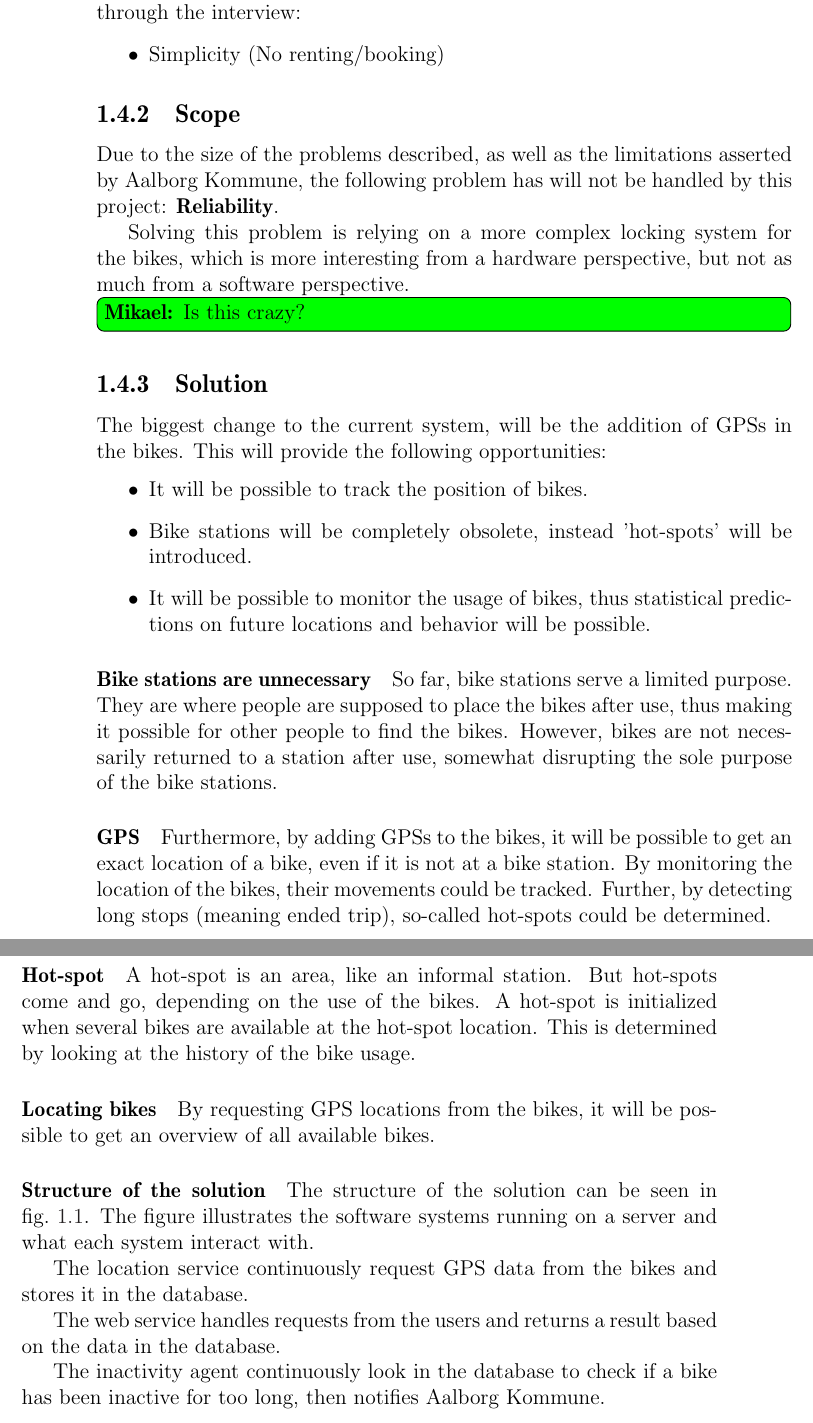
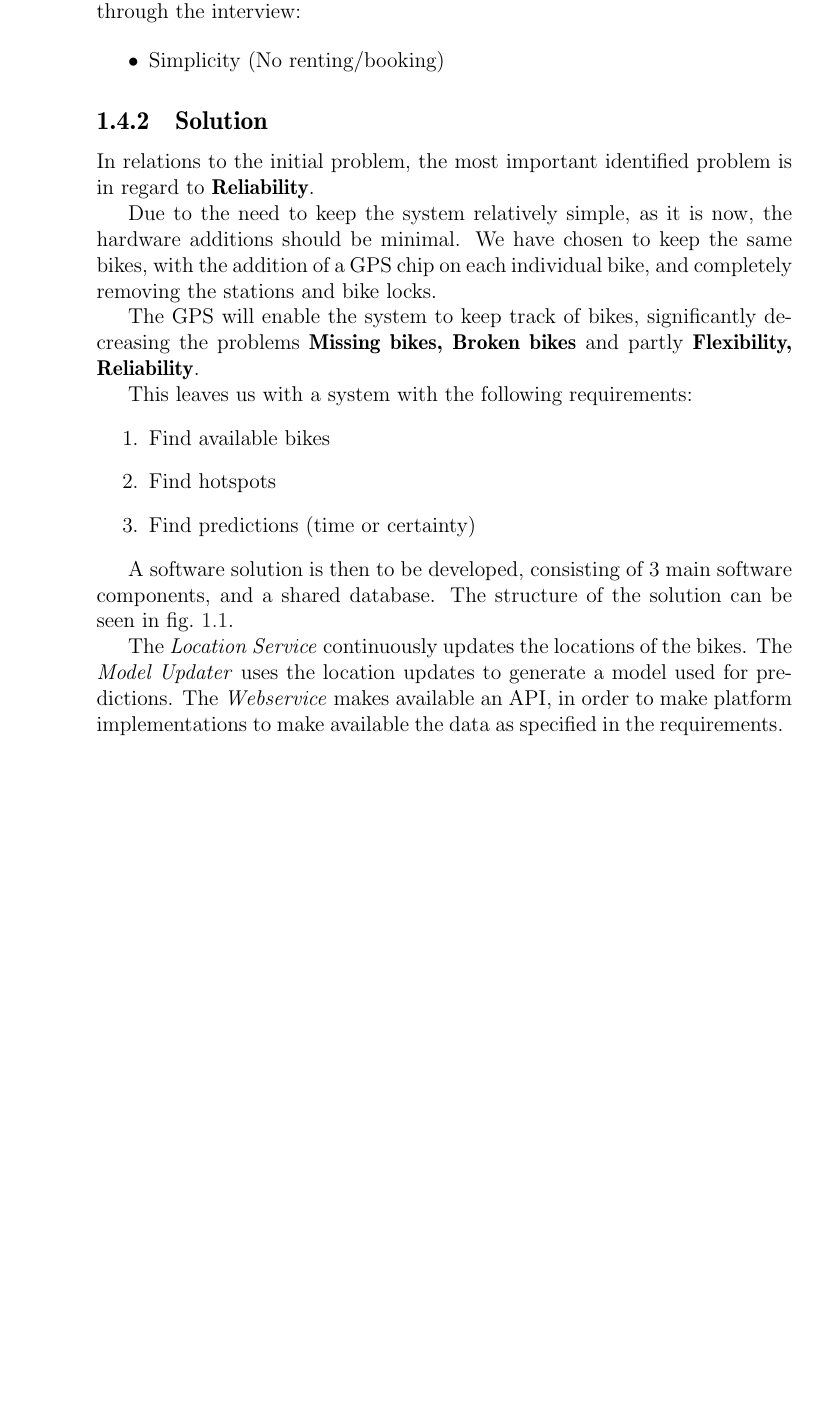
Before and after one commit to sw701e14/report, a LaTeX thesis (main.tex, which reads content/problem_statement.tex): two parts of pages 18 and 19 of 57 before the commit and part of page 18 of 56 after it, the two joined at a grey line, cut so that both start at the same text, the shorter picture padded with empty space. Compiled offline with pdfLaTeX; a LaTeX package or settings file that is missing is left out.

Commit message:
Trying out new structure for problem statement

```diff
--- a/content/problem_statement.tex
+++ b/content/problem_statement.tex
@@ -18,43 +18,23 @@ Additionally, certain limitations were set by Aalborg Kommune, collected through
 \item Simplicity (No renting/booking)
 \end{itemize}
 
-\subsection{Scope}
-Due to the size of the problems described, as well as the limitations asserted by Aalborg Kommune, the following problem has will not be handled by this project: \textbf{Reliability}.
+\subsection{Solution}
+In relations to the initial problem, the most important identified problem is in regard to \textbf{Reliability}.
 
-Solving this problem is relying on a more complex locking system for the bikes, which is more interesting from a hardware perspective, but not as much from a software perspective.
-\mikael{Is this crazy?}
+Due to the need to keep the system relatively simple, as it is now, the hardware additions should be minimal.
+We have chosen to keep the same bikes, with the addition of a GPS chip on each individual bike, and completely removing the stations and bike locks.
 
-\subsection{Solution}
-The biggest change to the current system, will be the addition of GPSs in the bikes.
-This will provide the following opportunities:
-\begin{itemize}
-\item It will be possible to track the position of bikes.
-\item Bike stations will be completely obsolete, instead 'hot-spots' will be introduced.
-\item It will be possible to monitor the usage of bikes, thus statistical predictions on future locations and behavior will be possible.
-\end{itemize}
+The GPS will enable the system to keep track of bikes, significantly decreasing the problems \textbf{Missing bikes, Broken bikes} and partly \textbf{Flexibility, Reliability}.
 
-\paragraph{Bike stations are unnecessary}
-So far, bike stations serve a limited purpose.
-They are where people are supposed to place the bikes after use, thus making it possible for other people to find the bikes.
-However, bikes are not necessarily returned to a station after use, somewhat disrupting the sole purpose of the bike stations.
+This leaves us with a system with the following requirements:
+\begin{enumerate}
+\item Find available bikes
+\item Find hotspots
+\item Find predictions (time or certainty)
+\end{enumerate}
 
-\paragraph{GPS}
-Furthermore, by adding GPSs to the bikes, it will be possible to get an exact location of a bike, even if it is not at a bike station.
-By monitoring the location of the bikes, their movements could be tracked.
-Further, by detecting long stops (meaning ended trip), so-called hot-spots could be determined.
-
-\paragraph{Hot-spot}
-A hot-spot is an area, like an informal station.
-But hot-spots come and go, depending on the use of the bikes.
-A hot-spot is initialized when several bikes are available at the hot-spot location.
-This is determined by looking at the history of the bike usage.
-
-\paragraph{Locating bikes}
-By requesting GPS locations from the bikes, it will be possible to get an overview of all available bikes.
-
-\paragraph{Structure of the solution}
+A software solution is then to be developed, consisting of 3 main software components, and a shared database.
 The structure of the solution can be seen in \cref{fig:solution_structure}.
-The figure illustrates the software systems running on a server and what each system interact with.
 
 \begin{figure}[h]
 \includegraphics[width=\textwidth]{our_solution.pdf}
@@ -62,8 +42,6 @@ The figure illustrates the software systems running on a server and what each sy
 \label{fig:solution_structure}
 \end{figure}
 
-The location service continuously request GPS data from the bikes and stores it in the database.
-
-The web service handles requests from the users and returns a result based on the data in the database.
-
-The inactivity agent continuously look in the database to check if a bike has been inactive for too long, then notifies Aalborg Kommune.
+The \textit{Location Service} continuously updates the locations of the bikes.
+The \textit{Model Updater} uses the location updates to generate a model used for predictions.
+The \textit{Webservice} makes available an API, in order to make platform implementations to make available the data as specified in the requirements.
```
